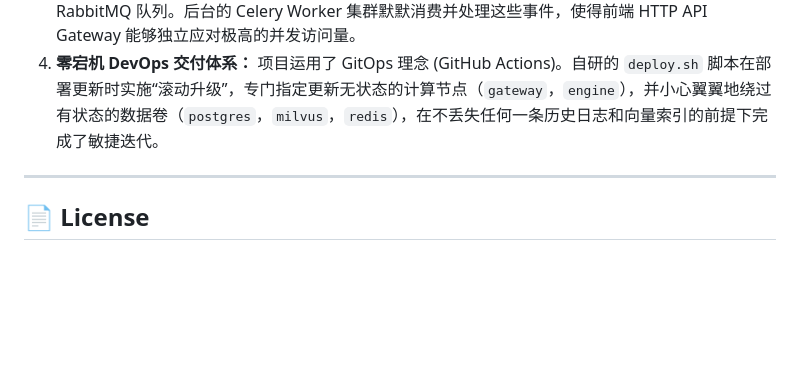
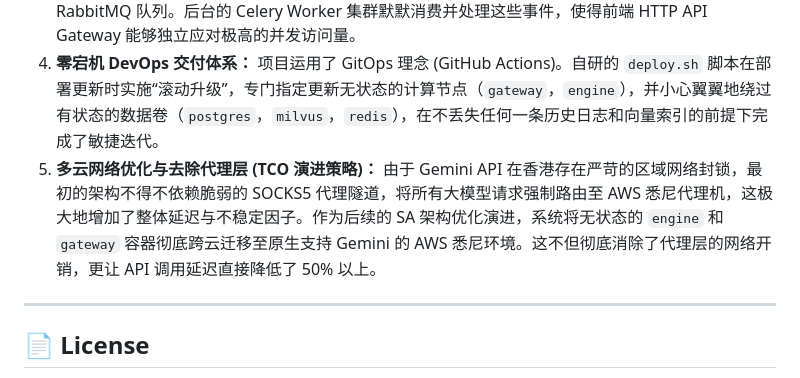
Before and after one commit to joe-ging/AI_Stock_Analyst_Enterprise, a Markdown page: README_zh.md, the part around the change. GitHub-like rendering; blank space fills up the shorter version.

Commit message:
docs: Add Gemini proxy elimination and multi-cloud migration story to SA highlights

```diff
--- a/README_zh.md
+++ b/README_zh.md
@@ -182,6 +182,8 @@ docker-compose logs -f engine worker
    使用 `pdfplumber` 解析长达百页且格式极度复杂的 SEC 财报属于典型的 CPU 密集型任务。架构设计并没有让 FastAPI 线程池死等解析完成，而是将任务事件发布至 RabbitMQ 队列。后台的 Celery Worker 集群默默消费并处理这些事件，使得前端 HTTP API Gateway 能够独立应对极高的并发访问量。
 4. **零宕机 DevOps 交付体系：**
    项目运用了 GitOps 理念 (GitHub Actions)。自研的 `deploy.sh` 脚本在部署更新时实施“滚动升级”，专门指定更新无状态的计算节点（`gateway`，`engine`），并小心翼翼地绕过有状态的数据卷（`postgres`，`milvus`，`redis`），在不丢失任何一条历史日志和向量索引的前提下完成了敏捷迭代。
+5. **多云网络优化与去除代理层 (TCO 演进策略)：**
+   由于 Gemini API 在香港存在严苛的区域网络封锁，最初的架构不得不依赖脆弱的 SOCKS5 代理隧道，将所有大模型请求强制路由至 AWS 悉尼代理机，这极大地增加了整体延迟与不稳定因子。作为后续的 SA 架构优化演进，系统将无状态的 `engine` 和 `gateway` 容器彻底跨云迁移至原生支持 Gemini 的 AWS 悉尼环境。这不但彻底消除了代理层的网络开销，更让 API 调用延迟直接降低了 50% 以上。
 
 ---
 
```
Also changed, not shown: README.md (+2 -0 lines).
